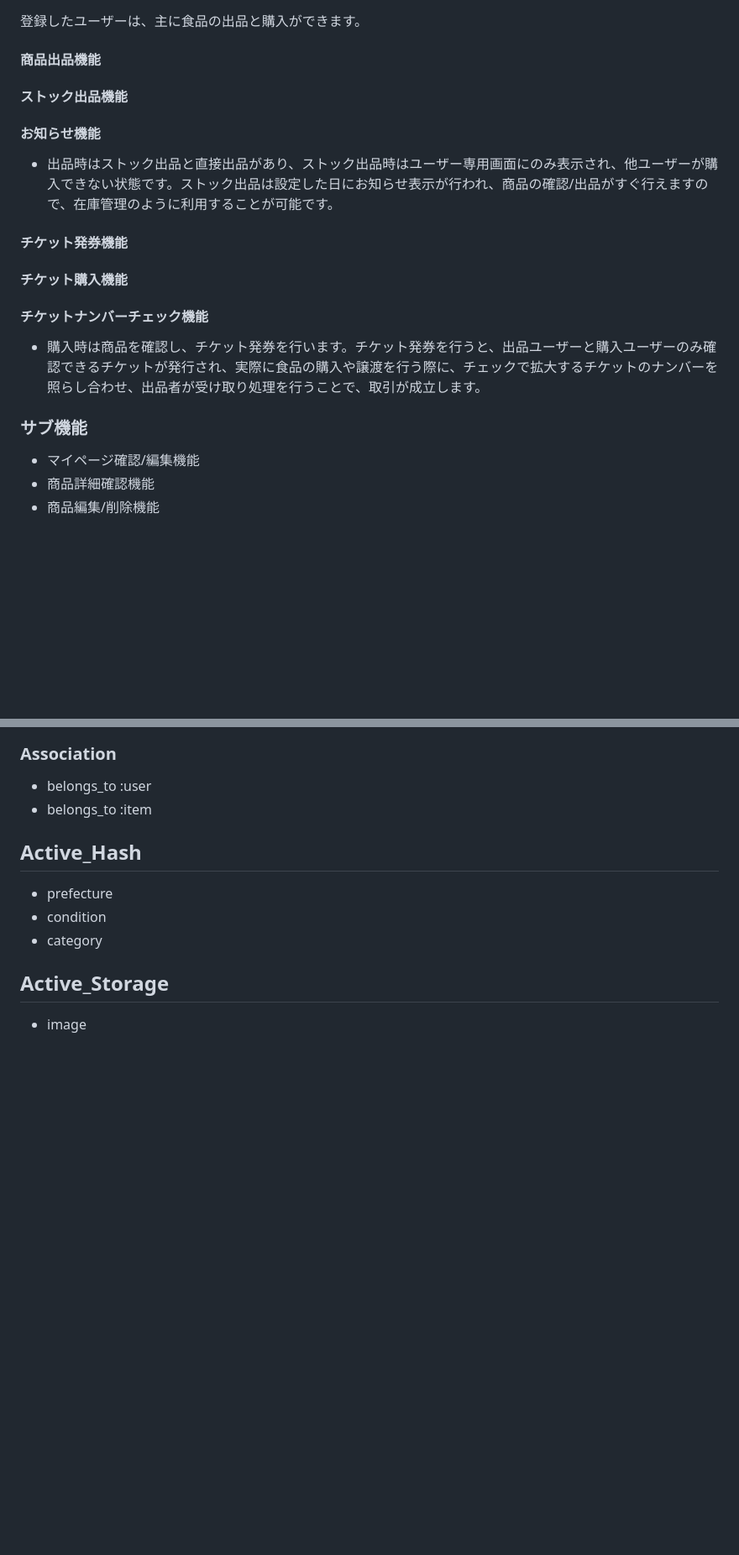
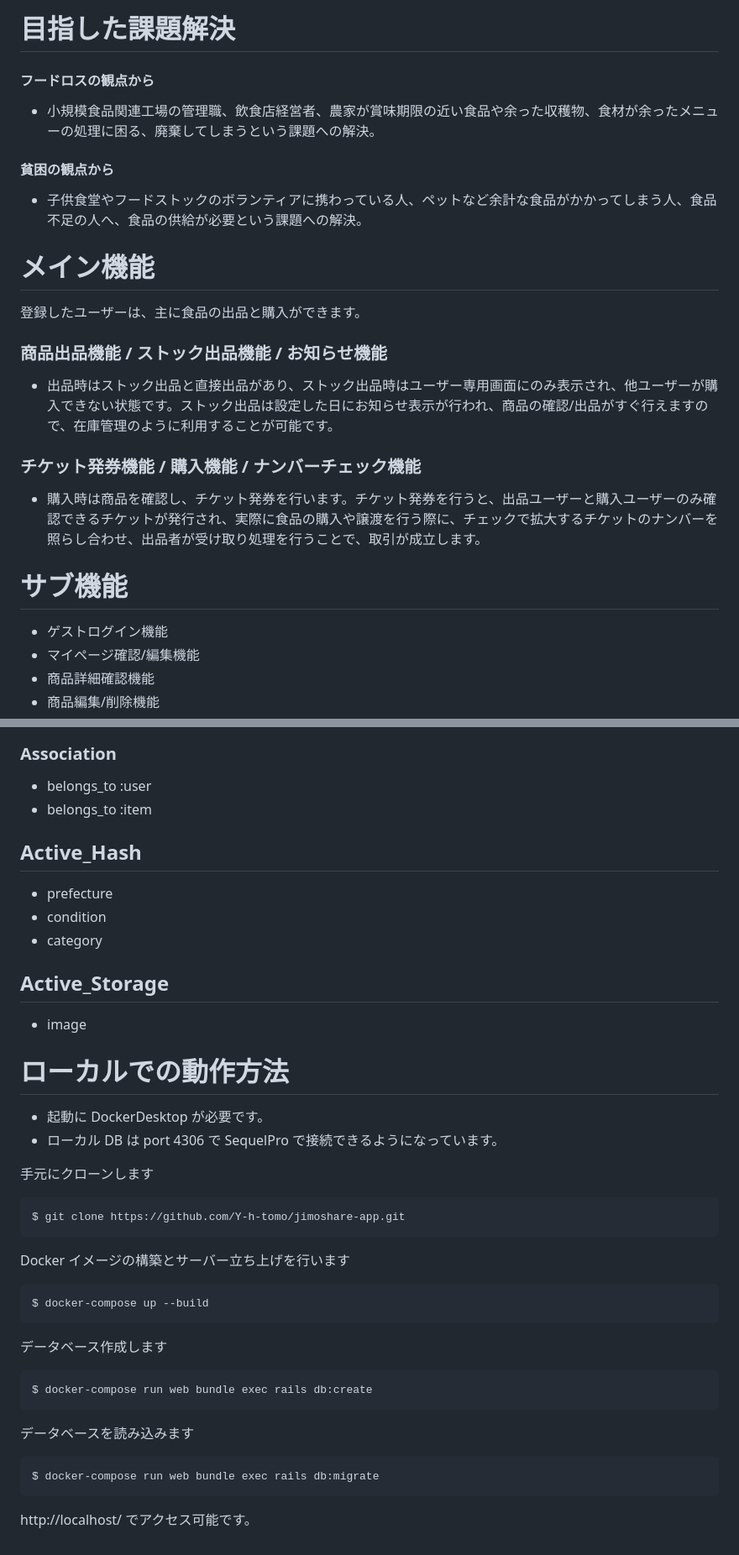
Before and after one commit to Y-h-tomo/jimoshare, a Markdown page: README.md, 2 parts joined by grey strips. Shown: that part at 84% size. Rendered like a GitHub page; blank space fills up the shorter version.

````diff
--- a/README.md
+++ b/README.md
@@ -12,24 +36,28 @@ imoshare(ジモシェア)は、「フードロスも地産地消」をキャッ
+# 目指した課題解決
+
+#### フードロスの観点から
+
+- 小規模食品関連工場の管理職、飲食店経営者、農家が賞味期限の近い食品や余った収穫物、食材が余ったメニューの処理に困る、廃棄してしまうという課題への解決。
+
+#### 貧困の観点から
+
+- 子供食堂やフードストックのボランティアに携わっている人、ペットなど余計な食品がかかってしまう人、食品不足の人へ、食品の供給が必要という課題への解決。
+
+# メイン機能
 
 登録したユーザーは、主に食品の出品と購入ができます。
 
-#### 商品出品機能
-
-#### ストック出品機能
-
-#### お知らせ機能
+### 商品出品機能 / ストック出品機能 / お知らせ機能
 
 - 出品時はストック出品と直接出品があり、ストック出品時はユーザー専用画面にのみ表示され、他ユーザーが購入できない状態です。ストック出品は設定した日にお知らせ表示が行われ、商品の確認/出品がすぐ行えますので、在庫管理のように利用することが可能です。
 
-#### チケット発券機能
-
-#### チケット購入機能
-
-#### チケットナンバーチェック機能
+### チケット発券機能 / 購入機能 / ナンバーチェック機能
 
 - 購入時は商品を確認し、チケット発券を行います。チケット発券を行うと、出品ユーザーと購入ユーザーのみ確認できるチケットが発行され、実際に食品の購入や譲渡を行う際に、チェックで拡大するチケットのナンバーを照らし合わせ、出品者が受け取り処理を行うことで、取引が成立します。
 
-### サブ機能
+# サブ機能
 
+- ゲストログイン機能
 - マイページ確認/編集機能
 - 商品詳細確認機能
 - 商品編集/削除機能
@@ -161,3 +188,35 @@ imoshare(ジモシェア)は、「フードロスも地産地消」をキャッ
 ## Active_Storage
 
 - image
+
+# ローカルでの動作方法
+
+- 起動に DockerDesktop が必要です。
+- ローカル DB は port 4306 で SequelPro で接続できるようになっています。
+
+手元にクローンします
+
+```
+$ git clone https://github.com/Y-h-tomo/jimoshare-app.git
+```
+
+Docker イメージの構築とサーバー立ち上げを行います
+
+```
+$ docker-compose up --build
+```
+
+データベース作成します
+
+```
+$ docker-compose run web bundle exec rails db:create
+```
+
+データベースを読み込みます
+
+```
+$ docker-compose run web bundle exec rails db:migrate
+```
+
+http://localhost/
+でアクセス可能です。
````
Also changed, not shown: other parts of README.md (+28 -5 lines), app/assets/images/ss-top.png (added).
